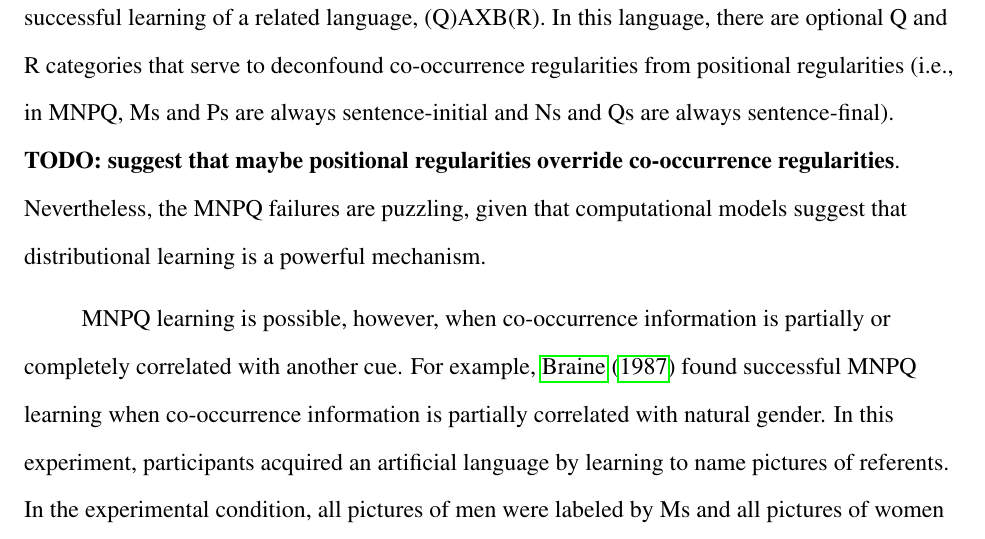
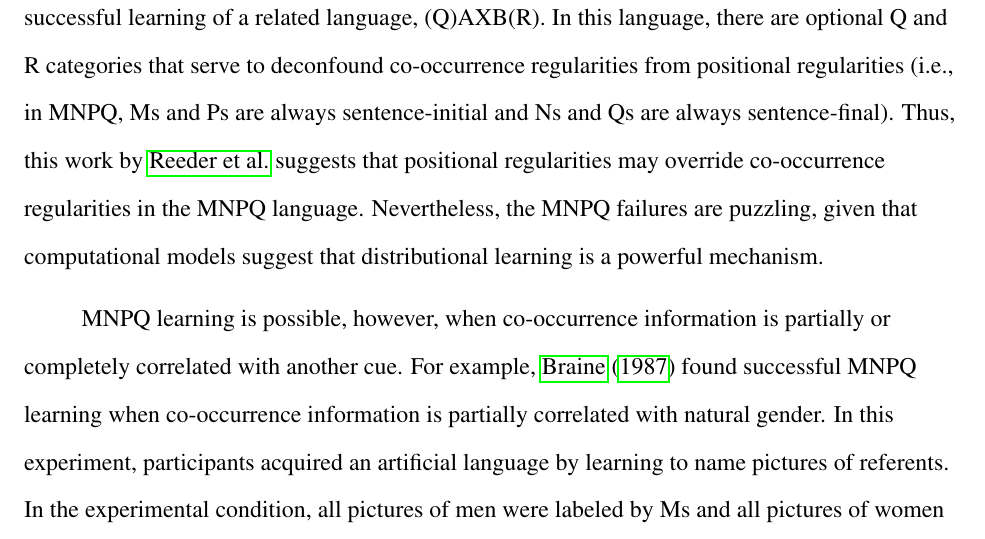
Before and after one commit to longouyang/semantic-coherence-manuscript, a LaTeX paper (report.tex): part of page 9 of 36, cut so that both start at the same text. Compiled offline with pdfLaTeX.

Commit message:
A tiny bit more discussion of Reeder 09

```diff
--- a/report.tex
+++ b/report.tex
@@ -90,7 +90,7 @@ The success of this early computational work led to a proliferation of models th
 
 \subsection{A puzzle: the MNPQ language}
 
-The MNPQ language contains four categories of words, M (which includes $m_1$, $m_2$, and $m_3$), N ($n_1$, $n_2$, $n_3$), P ($p_1$, $p_2$, $p_3$), and Q ($q_1$, $q_2$, $q_3$). Participants hear two types of training sentences\footnote{ We use the term ``sentence'' following its meaning in formal language theory, where it refers to a sequence of symbols derived from a formal gramar. The sentences we examine in our work are clearly impoverished relative to real sentences found in natural languages.}: MN and PQ. Thus, sentences like $m_1 n_3$ are grammatical while sentences like $m_1 q_3$ are illegal. Early investigations \citep{braine1966, smith1966} found that participants tend to endorse novel grammatical sentences as familiar. However, participants also endorse ungrammatical MQ and PN sentences, suggesting that they learn position regularities (that M/P come first and N/Q come second) but not co-occurrence regularities (that M co-occurs with N but not Q and that P occurs with Q but not N). This failure to learn categories on the basis of pure co-occurrence has been reliably observed in a number of studies \citep{braine1987, brooks1993, frigo1998, kempe2001, gerken2005, lany2010, frank2011}. However, \citet[Experiment 5]{reeder2009} report successful learning of a related language, (Q)AXB(R). In this language, there are optional Q and R categories that serve to deconfound co-occurrence regularities from positional regularities (i.e., in MNPQ, Ms and Ps are always sentence-initial and Ns and Qs are always sentence-final). \textbf{TODO: suggest that maybe positional regularities override co-occurrence regularities}. Nevertheless, the MNPQ failures are puzzling, given that computational models suggest that distributional learning is a powerful mechanism.
+The MNPQ language contains four categories of words, M (which includes $m_1$, $m_2$, and $m_3$), N ($n_1$, $n_2$, $n_3$), P ($p_1$, $p_2$, $p_3$), and Q ($q_1$, $q_2$, $q_3$). Participants hear two types of training sentences\footnote{ We use the term ``sentence'' following its meaning in formal language theory, where it refers to a sequence of symbols derived from a formal gramar. The sentences we examine in our work are clearly impoverished relative to real sentences found in natural languages.}: MN and PQ. Thus, sentences like $m_1 n_3$ are grammatical while sentences like $m_1 q_3$ are illegal. Early investigations \citep{braine1966, smith1966} found that participants tend to endorse novel grammatical sentences as familiar. However, participants also endorse ungrammatical MQ and PN sentences, suggesting that they learn position regularities (that M/P come first and N/Q come second) but not co-occurrence regularities (that M co-occurs with N but not Q and that P occurs with Q but not N). This failure to learn categories on the basis of pure co-occurrence has been reliably observed in a number of studies \citep{braine1987, brooks1993, frigo1998, kempe2001, gerken2005, lany2010, frank2011}. However, \citet[Experiment 5]{reeder2009} report successful learning of a related language, (Q)AXB(R). In this language, there are optional Q and R categories that serve to deconfound co-occurrence regularities from positional regularities (i.e., in MNPQ, Ms and Ps are always sentence-initial and Ns and Qs are always sentence-final). Thus, this work by \citeauthor{reeder2009} suggests that positional regularities may override co-occurrence regularities in the MNPQ language. Nevertheless, the MNPQ failures are puzzling, given that computational models suggest that distributional learning is a powerful mechanism.
 
 MNPQ learning is possible, however, when co-occurrence information is partially or completely correlated with another cue. For example, \citet{braine1987} found successful MNPQ learning when co-occurrence information is partially correlated with natural gender. In this experiment, participants acquired an artificial language by learning to name pictures of referents. In the experimental condition, all pictures of men were labeled by Ms and all pictures of women were labeled by Ps (though not all Ms referred to men and not all Ps referred to women). Learning of the co-occurrence regularities was significantly higher in the experimental condition than in a control condition where natural gender was not correlated with M/P membership. Though Braine's experiment combined co-occurrence cues with natural gender, he suggested that phonological cues might better serve real-world language learners. For instance, Spanish and Italian speakers might learn grammatical gender categories by taking advantage of the fact that feminine nouns often end with \emph{-a}, while masculine nouns often end with \emph{-o}. More generally, demonstrations that co-occurrence information can be useful in concert with other information sources have encouraged researchers to study how disparate sources might be integrated to facilitate learning (e.g., \citealp{monaghan2005, johns2012}).
 
```
